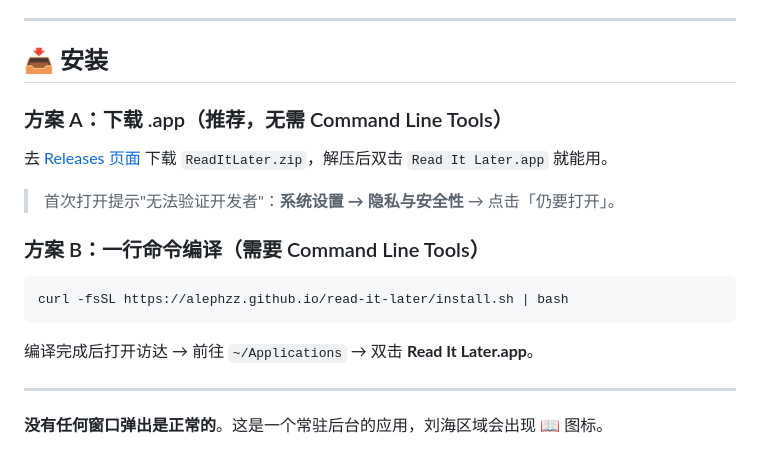
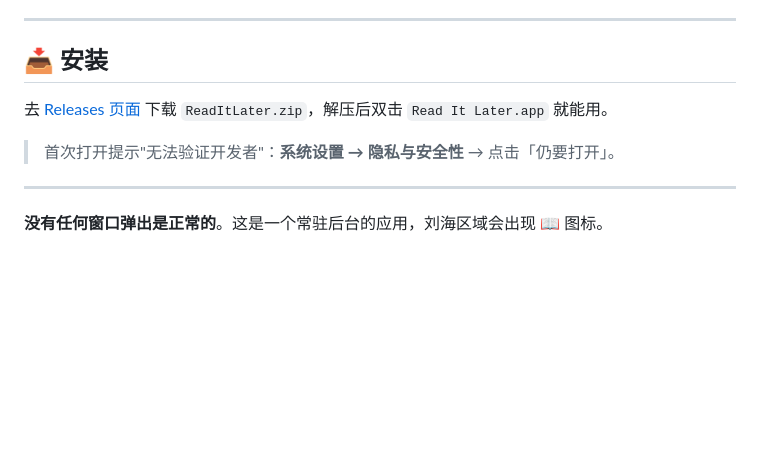
Before and after one commit to Alephzz/read-it-later, a Markdown page: README.md, the part around one of its changes. Rendered like a GitHub page; blank space fills up the shorter version.

````diff
--- a/README.md
+++ b/README.md
@@ -21,19 +21,9 @@ Mac 刘海区"稍后再看"插件 — 一键保存链接，刘海区管理你的
 
 ## 📥 安装
 
-### 方案 A：下载 .app（推荐，无需 Command Line Tools）
-
 去 [Releases 页面](https://github.com/Alephzz/read-it-later/releases/latest) 下载 `ReadItLater.zip`，解压后双击 `Read It Later.app` 就能用。
 
 > 首次打开提示"无法验证开发者"：**系统设置 → 隐私与安全性** → 点击「仍要打开」。
-
-### 方案 B：一行命令编译（需要 Command Line Tools）
-
-```bash
-curl -fsSL https://alephzz.github.io/read-it-later/install.sh | bash
-```
-
-编译完成后打开访达 → 前往 `~/Applications` → 双击 **Read It Later.app**。
 
 ---
 
````
Also changed, not shown: other parts of README.md (+0 -50 lines).
